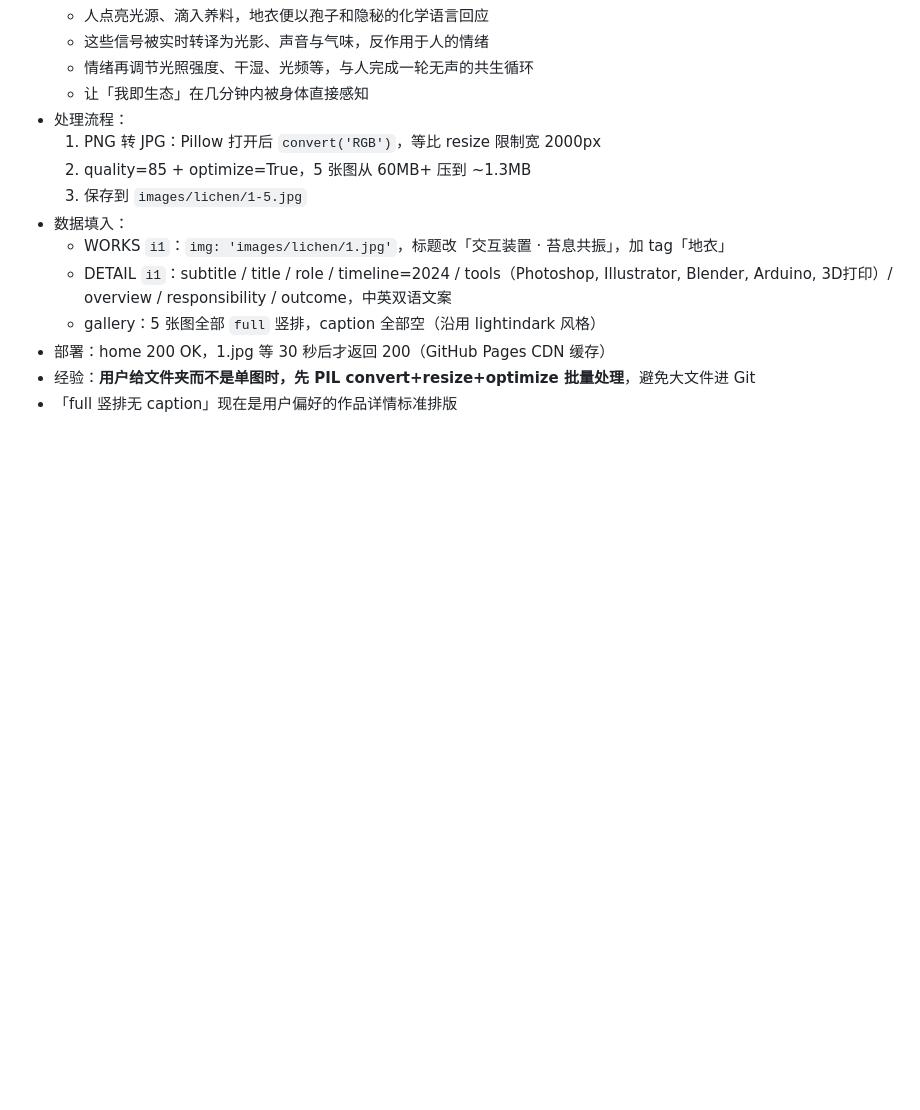
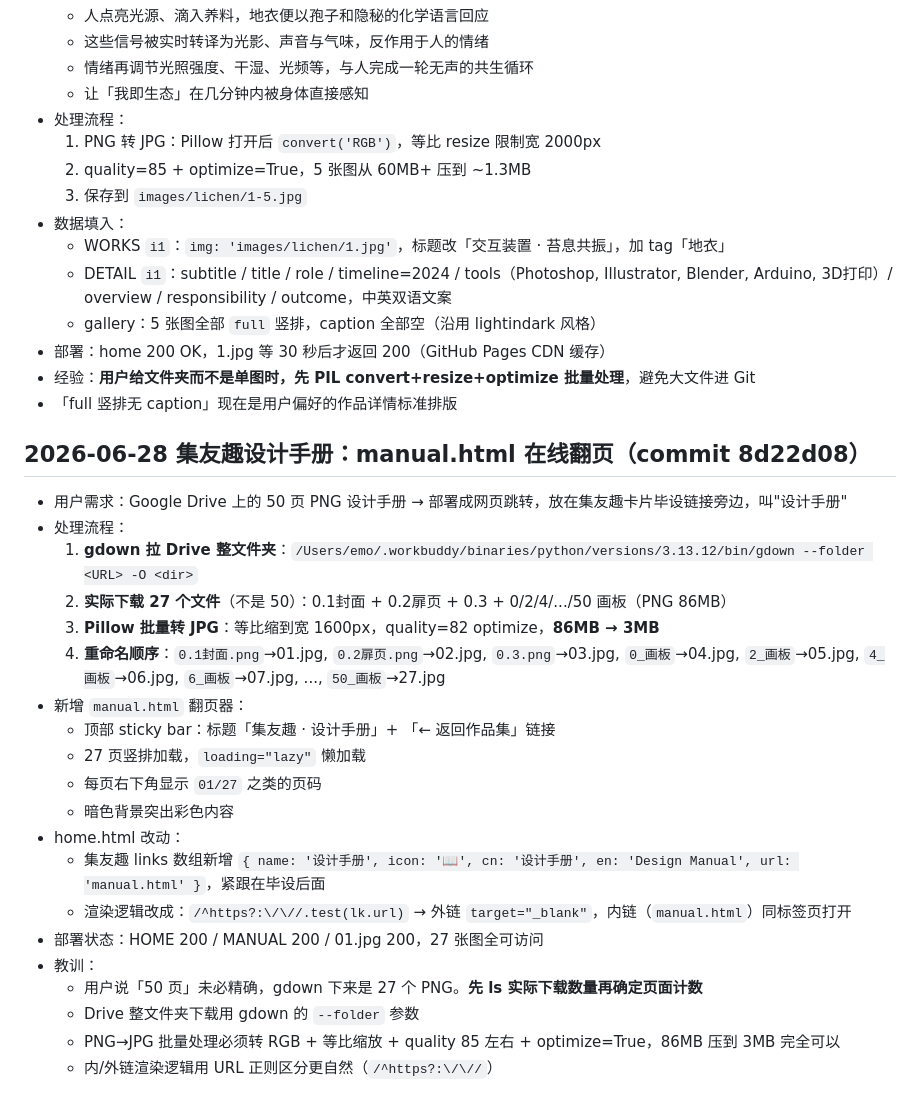
Before and after one commit to cornbearm/portfolio, a Markdown page: .workbuddy/memory/2026-06-28.md, the part around the change. GitHub-like rendering; blank space fills up the shorter version.

Commit message:
docs(memory): 2026-06-28 集友趣设计手册 manual.html

```diff
--- a/.workbuddy/memory/2026-06-28.md
+++ b/.workbuddy/memory/2026-06-28.md
@@ -42,3 +42,26 @@
 - 部署：home 200 OK，1.jpg 等 30 秒后才返回 200（GitHub Pages CDN 缓存）
 - 经验：**用户给文件夹而不是单图时，先 PIL convert+resize+optimize 批量处理**，避免大文件进 Git
 - 「full 竖排无 caption」现在是用户偏好的作品详情标准排版
+
+## 2026-06-28 集友趣设计手册：manual.html 在线翻页（commit 8d22d08）
+
+- 用户需求：Google Drive 上的 50 页 PNG 设计手册 → 部署成网页跳转，放在集友趣卡片毕设链接旁边，叫"设计手册"
+- 处理流程：
+  1. **gdown 拉 Drive 整文件夹**：`/Users/emo/.workbuddy/binaries/python/versions/3.13.12/bin/gdown --folder <URL> -O <dir>`
+  2. **实际下载 27 个文件**（不是 50）：0.1封面 + 0.2扉页 + 0.3 + 0/2/4/.../50 画板（PNG 86MB）
+  3. **Pillow 批量转 JPG**：等比缩到宽 1600px，quality=82 optimize，**86MB → 3MB**
+  4. **重命名顺序**：`0.1封面.png`→01.jpg, `0.2扉页.png`→02.jpg, `0.3.png`→03.jpg, `0_画板`→04.jpg, `2_画板`→05.jpg, `4_画板`→06.jpg, `6_画板`→07.jpg, ..., `50_画板`→27.jpg
+- 新增 `manual.html` 翻页器：
+  - 顶部 sticky bar：标题「集友趣 · 设计手册」+ 「← 返回作品集」链接
+  - 27 页竖排加载，`loading="lazy"` 懒加载
+  - 每页右下角显示 `01/27` 之类的页码
+  - 暗色背景突出彩色内容
+- home.html 改动：
+  - 集友趣 links 数组新增 `{ name: '设计手册', icon: '📖', cn: '设计手册', en: 'Design Manual', url: 'manual.html' }`，紧跟在毕设后面
+  - 渲染逻辑改成：`/^https?:\/\//.test(lk.url)` → 外链 `target="_blank"`，内链（`manual.html`）同标签页打开
+- 部署状态：HOME 200 / MANUAL 200 / 01.jpg 200，27 张图全可访问
+- 教训：
+  - 用户说「50 页」未必精确，gdown 下来是 27 个 PNG。**先 ls 实际下载数量再确定页面计数**
+  - Drive 整文件夹下载用 gdown 的 `--folder` 参数
+  - PNG→JPG 批量处理必须转 RGB + 等比缩放 + quality 85 左右 + optimize=True，86MB 压到 3MB 完全可以
+  - 内/外链渲染逻辑用 URL 正则区分更自然（`/^https?:\/\//`）
```
